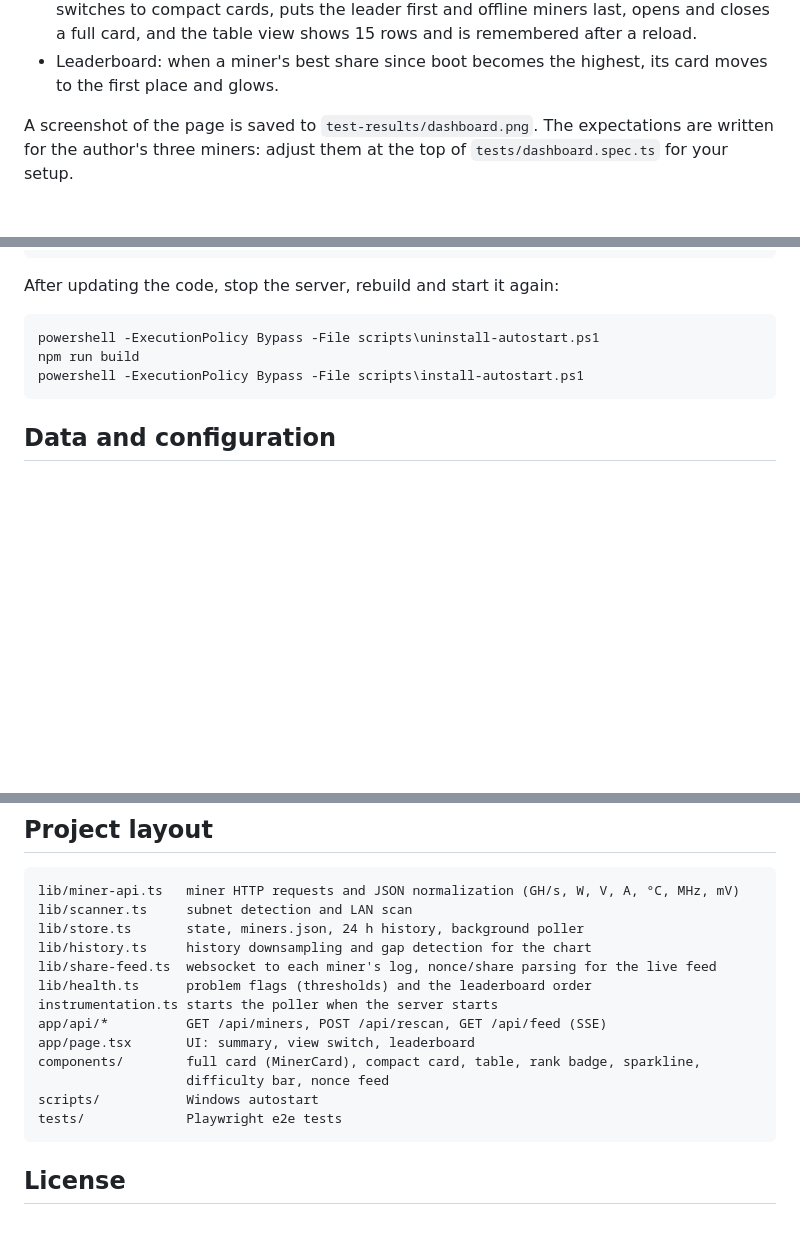
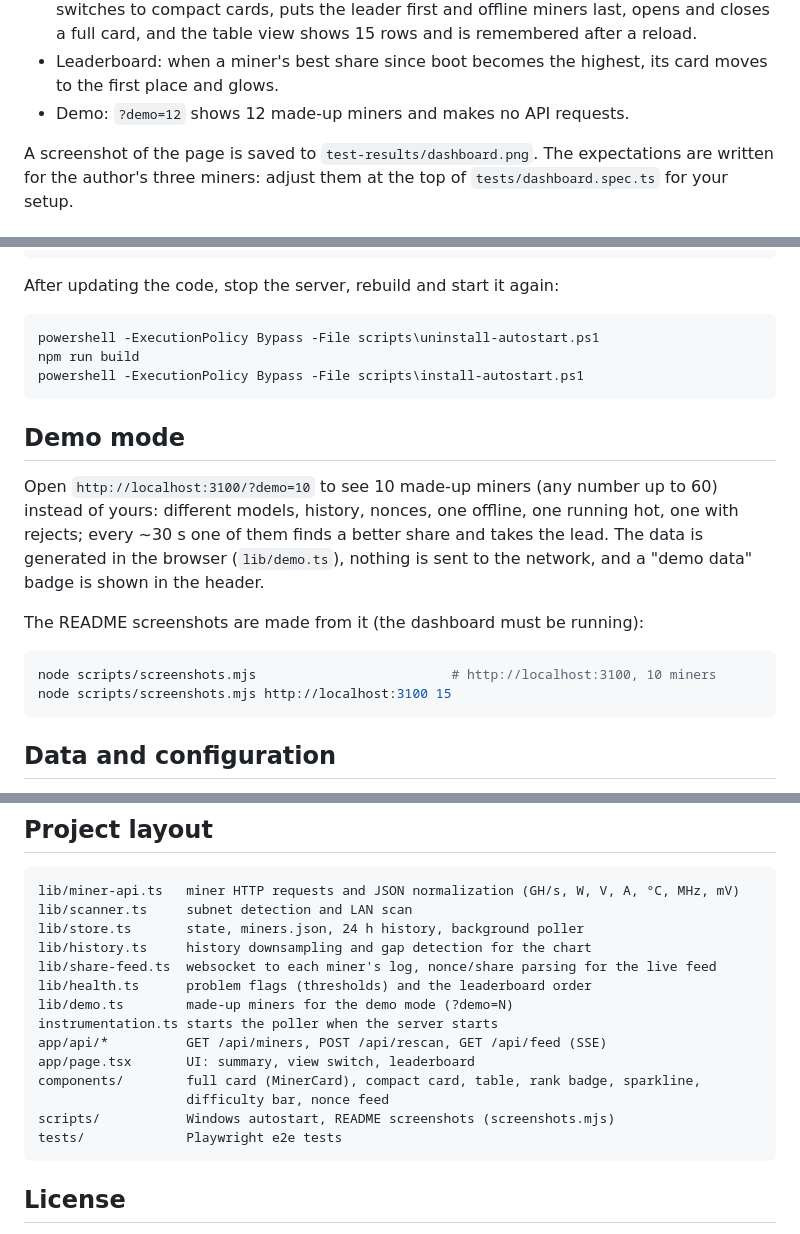
Before and after one commit to devstd2211/miner-dashboard, a Markdown page: README.md, 3 parts joined by grey strips. Rendered like a GitHub page; blank space fills up the shorter version.

````diff
--- a/README.md
+++ b/README.md
@@ -141,6 +146,7 @@ What they check:
   and the table view shows 15 rows and is remembered after a reload.
 - Leaderboard: when a miner's best share since boot becomes the highest, its card moves to the
   first place and glows.
+- Demo: `?demo=12` shows 12 made-up miners and makes no API requests.
 
 A screenshot of the page is saved to `test-results/dashboard.png`. The expectations are written
 for the author's three miners: adjust them at the top of `tests/dashboard.spec.ts` for your setup.
@@ -178,6 +184,20 @@ npm run build
 powershell -ExecutionPolicy Bypass -File scripts\install-autostart.ps1
 ```
 
+## Demo mode
+
+Open `http://localhost:3100/?demo=10` to see 10 made-up miners (any number up to 60) instead of
+yours: different models, history, nonces, one offline, one running hot, one with rejects; every
+~30 s one of them finds a better share and takes the lead. The data is generated in the browser
+(`lib/demo.ts`), nothing is sent to the network, and a "demo data" badge is shown in the header.
+
+The README screenshots are made from it (the dashboard must be running):
+
+```powershell
+node scripts/screenshots.mjs                         # http://localhost:3100, 10 miners
+node scripts/screenshots.mjs http://localhost:3100 15
+```
+
 ## Data and configuration
 
 - `data/miners.json`: the discovered miners (`id`, `ip`, `hostname`, `mac`, `type`, `lastSeen`).
@@ -195,12 +215,13 @@ lib/store.ts       state, miners.json, 24 h history, background poller
 lib/history.ts     history downsampling and gap detection for the chart
 lib/share-feed.ts  websocket to each miner's log, nonce/share parsing for the live feed
 lib/health.ts      problem flags (thresholds) and the leaderboard order
+lib/demo.ts        made-up miners for the demo mode (?demo=N)
 instrumentation.ts starts the poller when the server starts
 app/api/*          GET /api/miners, POST /api/rescan, GET /api/feed (SSE)
 app/page.tsx       UI: summary, view switch, leaderboard
 components/        full card (MinerCard), compact card, table, rank badge, sparkline,
                    difficulty bar, nonce feed
-scripts/           Windows autostart
+scripts/           Windows autostart, README screenshots (screenshots.mjs)
 tests/             Playwright e2e tests
 ```
 
````
Also changed, not shown: other parts of README.md (+10 -5 lines), docs/cards.png (added), docs/compact-10.png (deleted), docs/compact.png (added), docs/dashboard.png (deleted), docs/table-10.png (deleted), docs/table.png (added), 4 other files.
